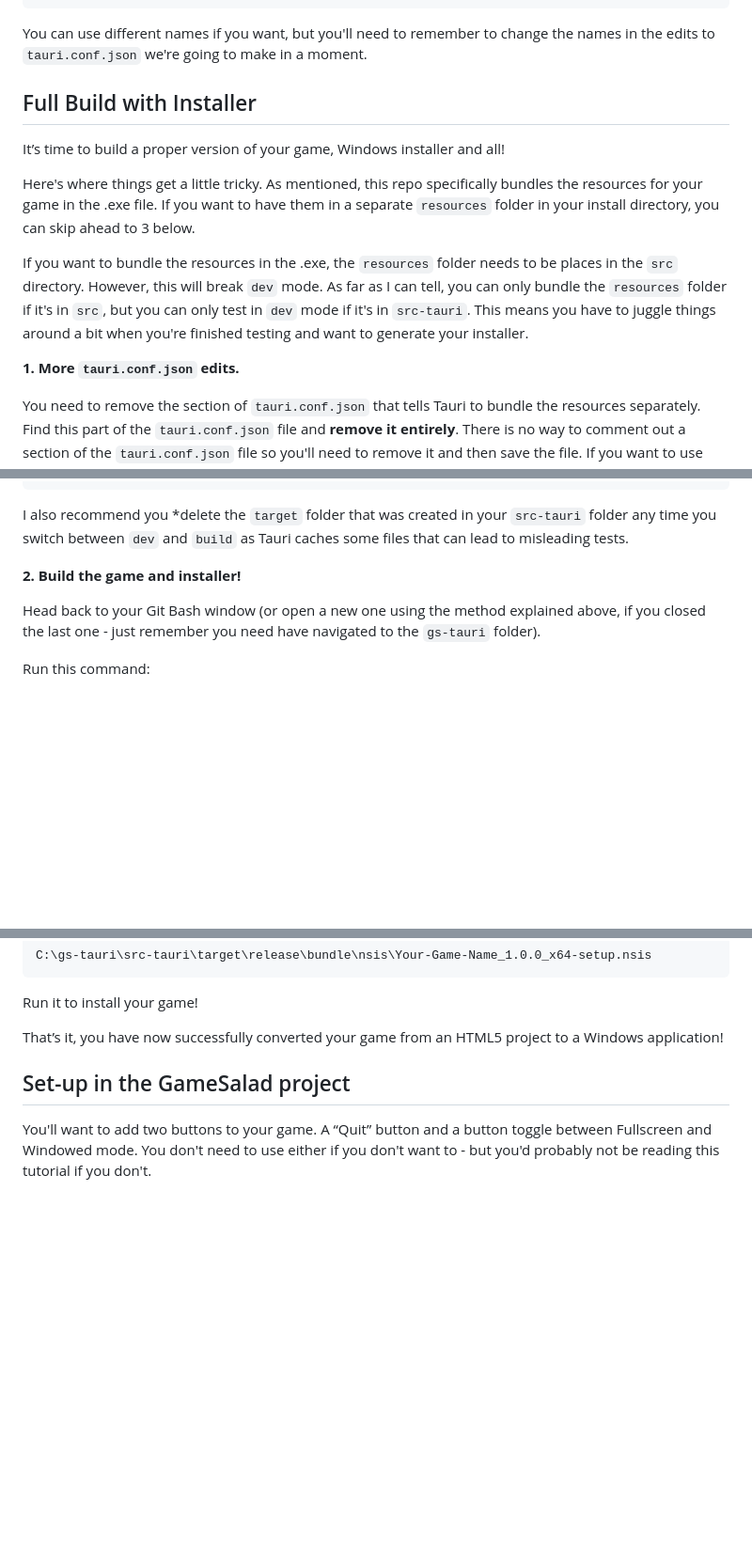
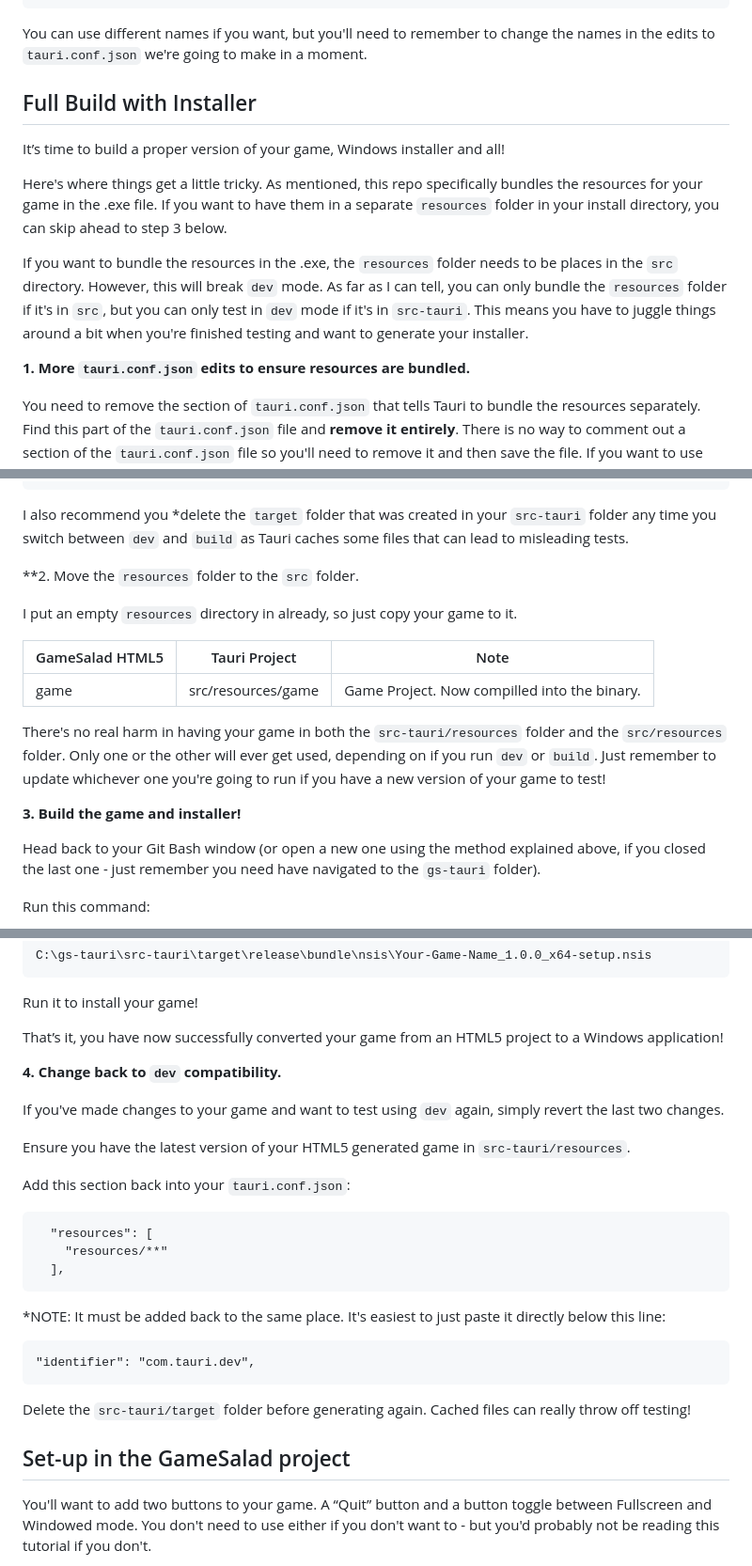
Before and after one commit to Armelline/gs-tauri, a Markdown page: README.md, 3 parts joined by grey strips. Shown: that part at 94% size. Rendered like a GitHub page; blank space fills up the shorter version.

````diff
--- a/README.md
+++ b/README.md
@@ -214,15 +218,16 @@ Make sure they're named:
 
 You can use different names if you want, but you'll need to remember to change the names in the edits to ```tauri.conf.json``` we're going to make in a moment.
 
+
 ## Full Build with Installer
 
 It’s time to build a proper version of your game, Windows installer and all!
 
-Here's where things get a little tricky. As mentioned, this repo specifically bundles the resources for your game in the .exe file. If you want to have them in a separate ```resources``` folder in your install directory, you can skip ahead to 3 below.
+Here's where things get a little tricky. As mentioned, this repo specifically bundles the resources for your game in the .exe file. If you want to have them in a separate ```resources``` folder in your install directory, you can skip ahead to step 3 below.
 
 If you want to bundle the resources in the .exe, the ```resources``` folder needs to be places in the ```src``` directory. However, this will break ```dev``` mode. As far as I can tell, you can only bundle the ```resources``` folder if it's in ```src```, but you can only test in ```dev``` mode if it's in ```src-tauri```. This means you have to juggle things around a bit when you're finished testing and want to generate your installer.
 
-**1. More ```tauri.conf.json``` edits.**
+**1. More ```tauri.conf.json``` edits to ensure resources are bundled.**
 
 You need to remove the section of ```tauri.conf.json``` that tells Tauri to bundle the resources separately. Find this part of the ```tauri.conf.json``` file and **remove it entirely**. There is no way to comment out a section of the ```tauri.conf.json``` file so you'll need to remove it and then save the file. If you want to use ```dev``` to test more, you'll have to add it back in. I recommend making a backup of your ```tauri.conf.json``` file before removing it so you can more easily add it back if needed.
 
@@ -234,7 +239,17 @@ Delete this section near the bottom of the file:
 
 I also recommend you *delete the ```target``` folder that was created in your ```src-tauri``` folder any time you switch between ```dev``` and ```build``` as Tauri caches some files that can lead to misleading tests.
 
-**2. Build the game and installer!**
+**2. Move the ```resources``` folder to the ```src``` folder.
+
+I put an empty ```resources``` directory in already, so just copy your game to it.
+
+| GameSalad HTML5     | Tauri Project            | Note                          |
+| ------------------- | ------------------------ | ----------------------------- |
+| game                | src/resources/game | Game Project. Now compilled into the binary. |
+
+There's no real harm in having your game in both the ```src-tauri/resources``` folder and the ```src/resources``` folder. Only one or the other will ever get used, depending on if you run ```dev``` or ```build```. Just remember to update whichever one you're going to run if you have a new version of your game to test!
+
+**3. Build the game and installer!**
 
 Head back to your Git Bash window (or open a new one using the method explained above, if you closed the last one - just remember you need have navigated to the ```gs-tauri``` folder).
 
@@ -257,6 +272,24 @@ For me, that means I want this file:
 Run it to install your game!
 
 That’s it, you have now successfully converted your game from an HTML5 project to a Windows application!
+
+**4. Change back to ```dev``` compatibility.**
+
+If you've made changes to your game and want to test using ```dev``` again, simply revert the last two changes.
+
+Ensure you have the latest version of your HTML5 generated game in ```src-tauri/resources```.
+
+Add this section back into your ```tauri.conf.json```:
+
+      "resources": [
+        "resources/**"
+      ],
+
+*NOTE: It must be added back to the same place. It's easiest to just paste it directly below this line:
+
+    "identifier": "com.tauri.dev",
+
+Delete the ```src-tauri/target``` folder before generating again. Cached files can really throw off testing!
 
 
 ## Set-up in the GameSalad project
````
Also changed, not shown: other parts of README.md (+4 -0 lines).
